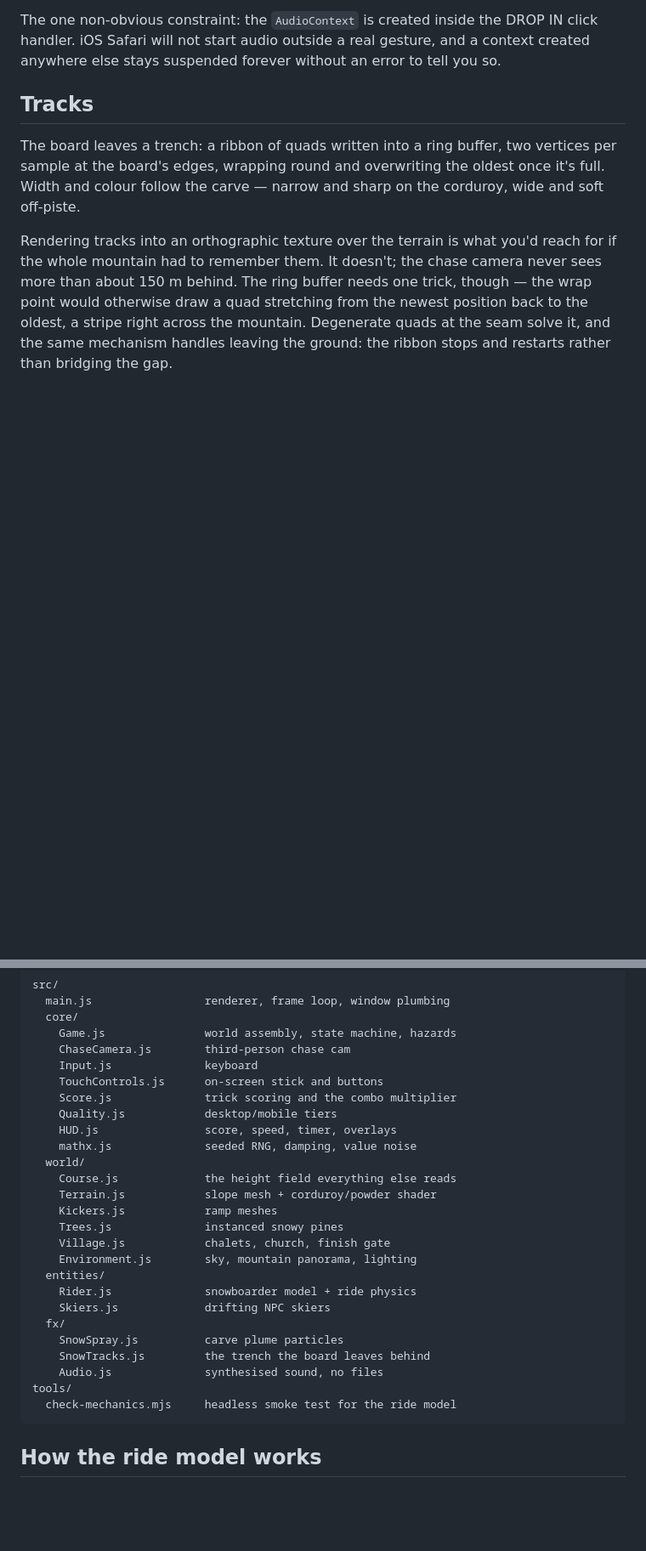
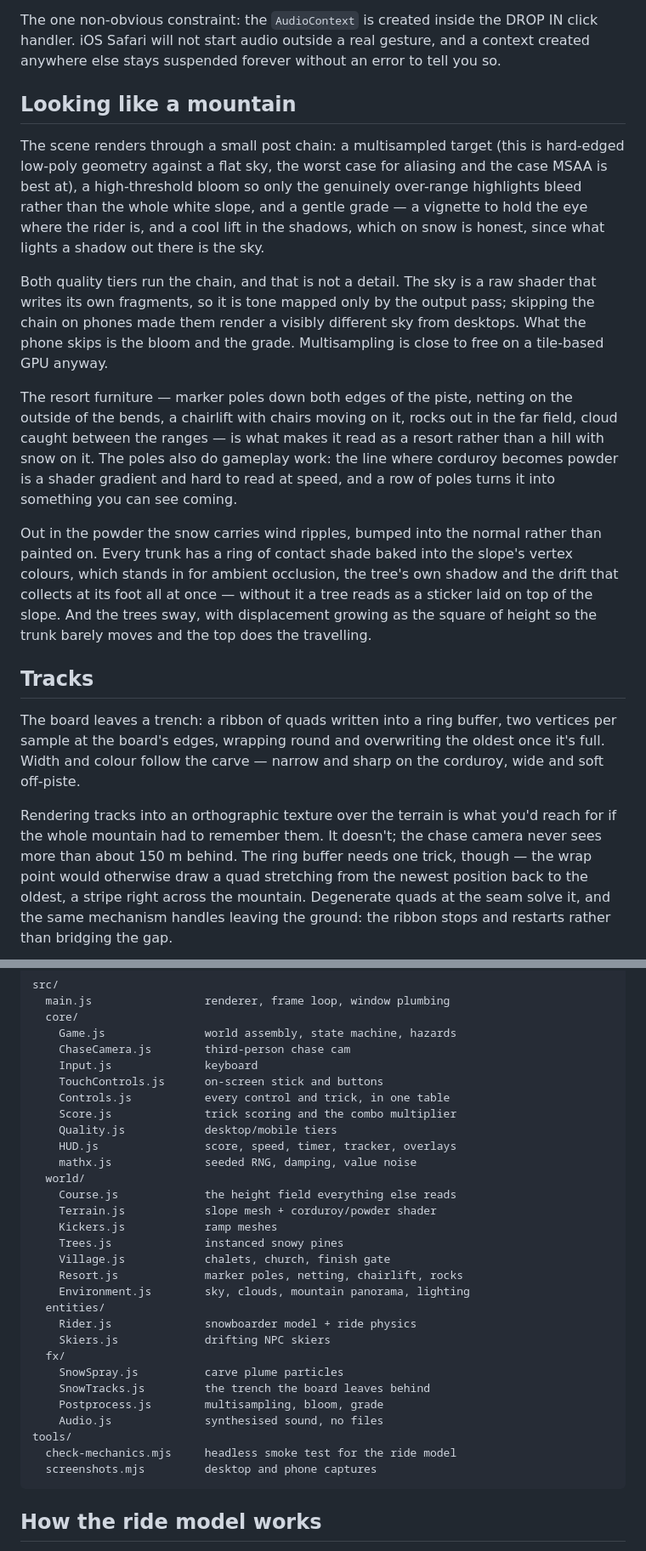
Before and after one commit to ravisraman/Snowboard-game, a Markdown page: README.md, 2 parts joined by grey strips. Shown at 85% size. Rendered like a GitHub page; blank space fills up the shorter version.

````diff
--- a/README.md
+++ b/README.md
@@ -56,6 +80,37 @@ The one non-obvious constraint: the `AudioContext` is created inside the DROP
 IN click handler. iOS Safari will not start audio outside a real gesture, and a
 context created anywhere else stays suspended forever without an error to tell
 you so.
+
+## Looking like a mountain
+
+The scene renders through a small post chain: a multisampled target (this is
+hard-edged low-poly geometry against a flat sky, the worst case for aliasing and
+the case MSAA is best at), a high-threshold bloom so only the genuinely
+over-range highlights bleed rather than the whole white slope, and a gentle
+grade — a vignette to hold the eye where the rider is, and a cool lift in the
+shadows, which on snow is honest, since what lights a shadow out there is the
+sky.
+
+Both quality tiers run the chain, and that is not a detail. The sky is a raw
+shader that writes its own fragments, so it is tone mapped only by the output
+pass; skipping the chain on phones made them render a visibly different sky from
+desktops. What the phone skips is the bloom and the grade. Multisampling is
+close to free on a tile-based GPU anyway.
+
+The resort furniture — marker poles down both edges of the piste, netting on the
+outside of the bends, a chairlift with chairs moving on it, rocks out in the far
+field, cloud caught between the ranges — is what makes it read as a resort
+rather than a hill with snow on it. The poles also do gameplay work: the line
+where corduroy becomes powder is a shader gradient and hard to read at speed,
+and a row of poles turns it into something you can see coming.
+
+Out in the powder the snow carries wind ripples, bumped into the normal rather
+than painted on. Every trunk has a ring of contact shade baked into the slope's
+vertex colours, which stands in for ambient occlusion, the tree's own shadow and
+the drift that collects at its foot all at once — without it a tree reads as a
+sticker laid on top of the slope. And the trees sway, with displacement growing
+as the square of height so the trunk barely moves and the top does the
+travelling.
 
 ## Tracks
 
@@ -120,9 +175,10 @@ src/
     ChaseCamera.js        third-person chase cam
     Input.js              keyboard
     TouchControls.js      on-screen stick and buttons
+    Controls.js           every control and trick, in one table
     Score.js              trick scoring and the combo multiplier
     Quality.js            desktop/mobile tiers
-    HUD.js                score, speed, timer, overlays
+    HUD.js                score, speed, timer, tracker, overlays
     mathx.js              seeded RNG, damping, value noise
   world/
     Course.js             the height field everything else reads
@@ -130,16 +186,19 @@ src/
     Kickers.js            ramp meshes
     Trees.js              instanced snowy pines
     Village.js            chalets, church, finish gate
-    Environment.js        sky, mountain panorama, lighting
+    Resort.js             marker poles, netting, chairlift, rocks
+    Environment.js        sky, clouds, mountain panorama, lighting
   entities/
     Rider.js              snowboarder model + ride physics
     Skiers.js             drifting NPC skiers
   fx/
     SnowSpray.js          carve plume particles
     SnowTracks.js         the trench the board leaves behind
+    Postprocess.js        multisampling, bloom, grade
     Audio.js              synthesised sound, no files
 tools/
   check-mechanics.mjs     headless smoke test for the ride model
+  screenshots.mjs         desktop and phone captures
 ```
 
 ## How the ride model works
````
Also changed, not shown: other parts of README.md (+39 -10 lines).
